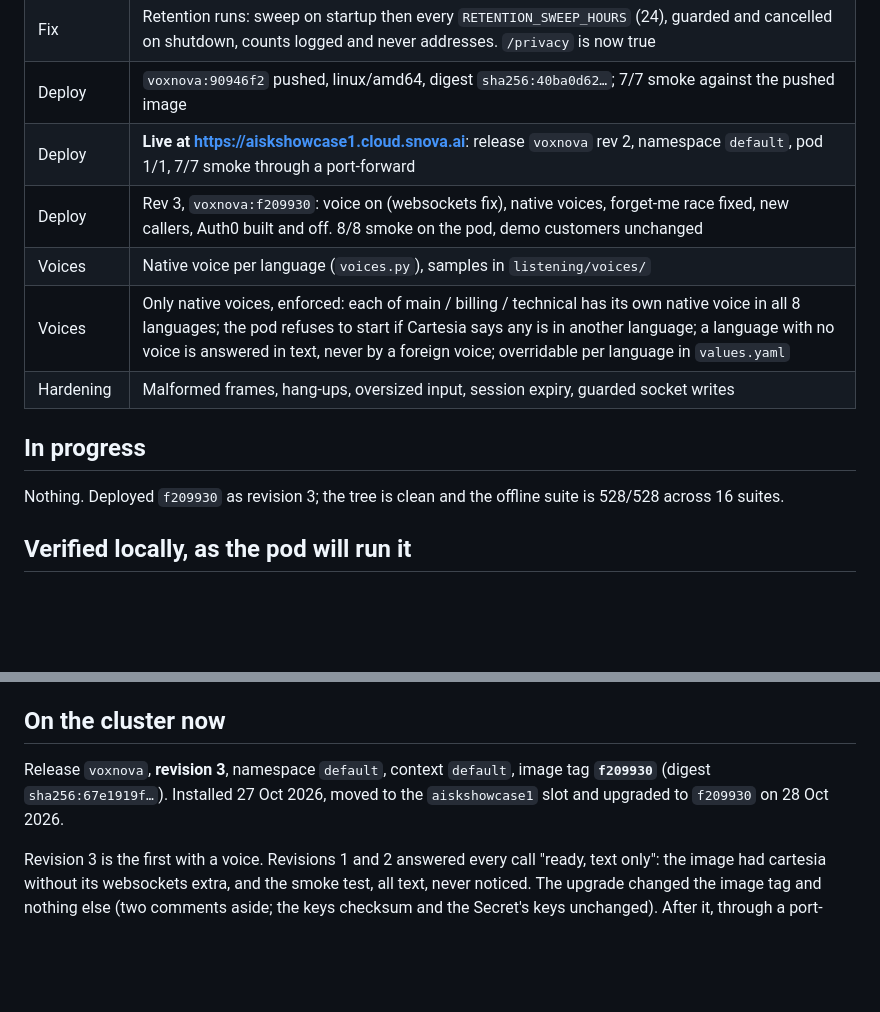
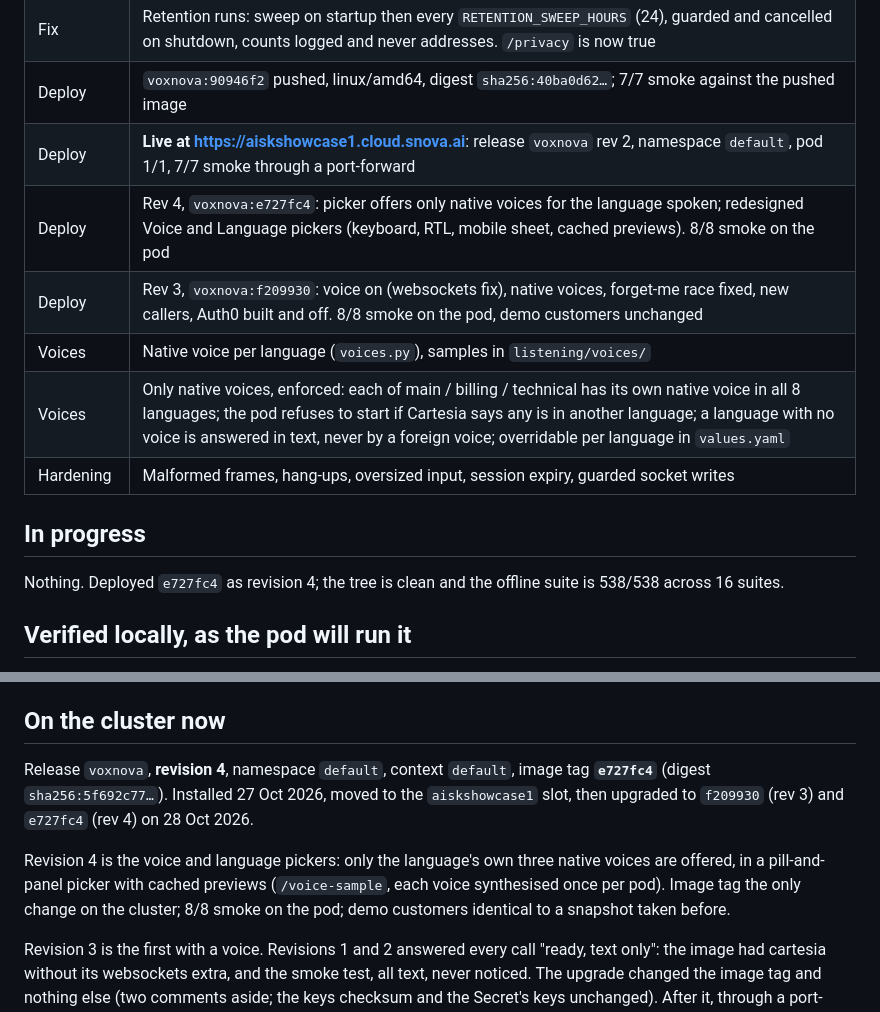
Before and after one commit to Snova-reemaa/sambanova-cartesia-demo, a Markdown page: HANDOFF.md, 2 parts joined by grey strips. GitHub-like rendering; blank space fills up the shorter version.

Commit message:
Record revision 4: e727fc4 live, the new pickers
Image tag the only change on the cluster. 8/8 smoke on the pod through a
port-forward; the eight demo customers identical to a snapshot taken
before the upgrade.

Co-Authored-By: Claude Opus 5.5 <noreply@anthropic.com>

```diff
--- a/HANDOFF.md
+++ b/HANDOFF.md
@@ -29,6 +29,7 @@ Updated after every committed piece. Offline tests: `venv/bin/python tests/run.p
 | Fix | Retention runs: sweep on startup then every `RETENTION_SWEEP_HOURS` (24), guarded and cancelled on shutdown, counts logged and never addresses. `/privacy` is now true |
 | Deploy | `voxnova:90946f2` pushed, linux/amd64, digest `sha256:40ba0d62…`; 7/7 smoke against the pushed image |
 | Deploy | **Live at https://aiskshowcase1.cloud.snova.ai**: release `voxnova` rev 2, namespace `default`, pod 1/1, 7/7 smoke through a port-forward |
+| Deploy | Rev 4, `voxnova:e727fc4`: picker offers only native voices for the language spoken; redesigned Voice and Language pickers (keyboard, RTL, mobile sheet, cached previews). 8/8 smoke on the pod |
 | Deploy | Rev 3, `voxnova:f209930`: voice on (websockets fix), native voices, forget-me race fixed, new callers, Auth0 built and off. 8/8 smoke on the pod, demo customers unchanged |
 | Voices | Native voice per language (`voices.py`), samples in `listening/voices/` |
 | Voices | Only native voices, enforced: each of main / billing / technical has its own native voice in all 8 languages; the pod refuses to start if Cartesia says any is in another language; a language with no voice is answered in text, never by a foreign voice; overridable per language in `values.yaml` |
@@ -36,8 +37,8 @@ Updated after every committed piece. Offline tests: `venv/bin/python tests/run.p
 
 ## In progress
 
-Nothing. Deployed `f209930` as revision 3; the tree is clean and the
-offline suite is 528/528 across 16 suites.
+Nothing. Deployed `e727fc4` as revision 4; the tree is clean and the
+offline suite is 538/538 across 16 suites.
 
 ## Verified locally, as the pod will run it
 
@@ -60,9 +61,16 @@ before believing it.
 
 ## On the cluster now
 
-Release `voxnova`, **revision 3**, namespace `default`, context `default`,
-image tag **`f209930`** (digest `sha256:67e1919f…`). Installed 27 Oct 2026,
-moved to the `aiskshowcase1` slot and upgraded to `f209930` on 28 Oct 2026.
+Release `voxnova`, **revision 4**, namespace `default`, context `default`,
+image tag **`e727fc4`** (digest `sha256:5f692c77…`). Installed 27 Oct 2026,
+moved to the `aiskshowcase1` slot, then upgraded to `f209930` (rev 3) and
+`e727fc4` (rev 4) on 28 Oct 2026.
+
+Revision 4 is the voice and language pickers: only the language's own
+three native voices are offered, in a pill-and-panel picker with cached
+previews (`/voice-sample`, each voice synthesised once per pod). Image tag
+the only change on the cluster; 8/8 smoke on the pod; demo customers
+identical to a snapshot taken before.
 
 Revision 3 is the first with a voice. Revisions 1 and 2 answered every
 call "ready, text only": the image had cartesia without its websockets
```
